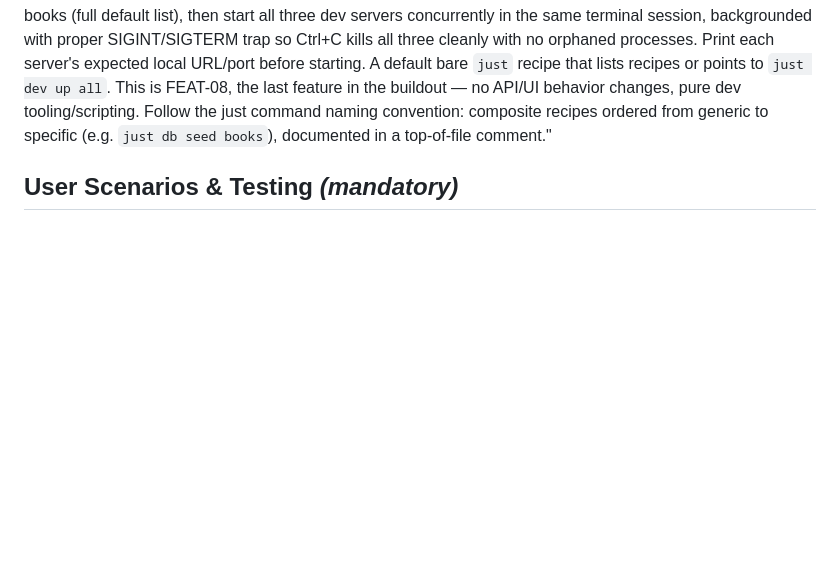
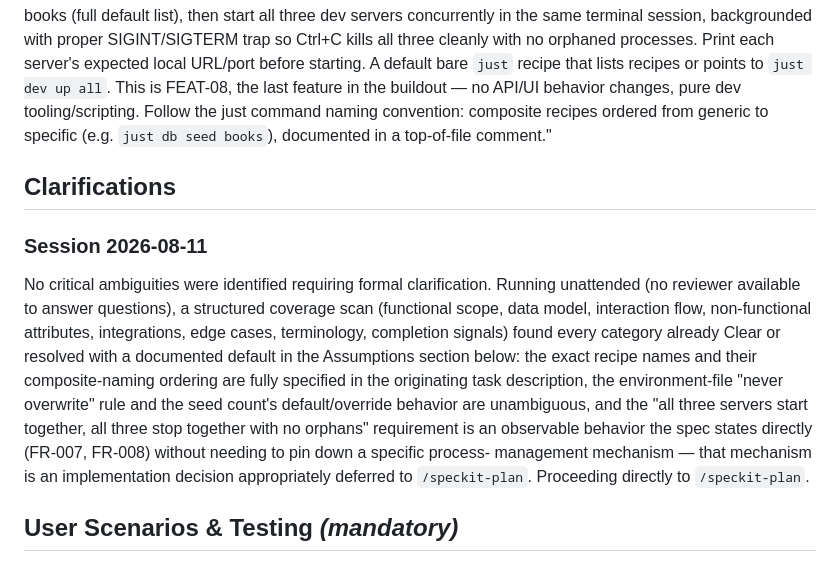
Before and after one commit to jrand0m/miniature-eureka, a Markdown page: specs/007-justfile-dev-bootstrap/spec.md, the part around the change. Drawn GitHub-style; blank space fills up the shorter version.

Commit message:
specs: record clarify-phase determination for 007 (no ambiguities)
Co-Authored-By: Claude Sonnet 5 <noreply@anthropic.com>
Claude-Session: https://claude.ai/code/session_01TxbCUr9h37oFaWK4127opN

```diff
--- a/specs/007-justfile-dev-bootstrap/spec.md
+++ b/specs/007-justfile-dev-bootstrap/spec.md
@@ -7,6 +7,22 @@
 **Status**: Draft
 
 **Input**: User description: "A root `justfile` (repo root, sibling to admin-api/, admin-ui/, public-ui/) that makes local dev setup a single command: just install all / just install <project>, just env setup (copy .env.example/.dev.vars.example to .env/.dev.vars only if missing, never overwrite), just db migrate local, just db seed books [count=N], just dev up <project> (run that project's own dev script in foreground), and just dev up all as the one-command bootstrap — ensure deps installed, ensure env files exist, run db migrate local, run db seed books (full default list), then start all three dev servers concurrently in the same terminal session, backgrounded with proper SIGINT/SIGTERM trap so Ctrl+C kills all three cleanly with no orphaned processes. Print each server's expected local URL/port before starting. A default bare `just` recipe that lists recipes or points to `just dev up all`. This is FEAT-08, the last feature in the buildout — no API/UI behavior changes, pure dev tooling/scripting. Follow the just command naming convention: composite recipes ordered from generic to specific (e.g. `just db seed books`), documented in a top-of-file comment."
+
+## Clarifications
+
+### Session 2026-08-11
+
+No critical ambiguities were identified requiring formal clarification. Running unattended (no
+reviewer available to answer questions), a structured coverage scan (functional scope, data
+model, interaction flow, non-functional attributes, integrations, edge cases, terminology,
+completion signals) found every category already Clear or resolved with a documented default in
+the Assumptions section below: the exact recipe names and their composite-naming ordering are
+fully specified in the originating task description, the environment-file "never overwrite"
+rule and the seed count's default/override behavior are unambiguous, and the "all three servers
+start together, all three stop together with no orphans" requirement is an observable behavior
+the spec states directly (FR-007, FR-008) without needing to pin down a specific process-
+management mechanism — that mechanism is an implementation decision appropriately deferred to
+`/speckit-plan`. Proceeding directly to `/speckit-plan`.
 
 ## User Scenarios & Testing *(mandatory)*
 
```
